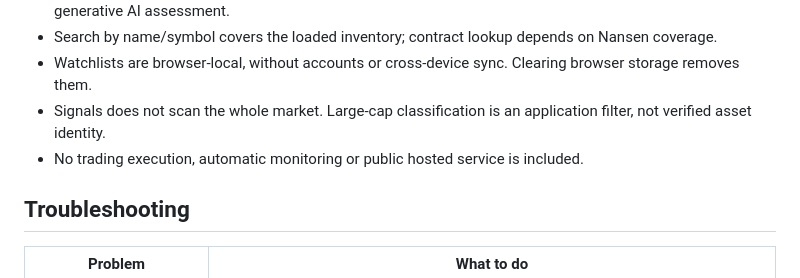
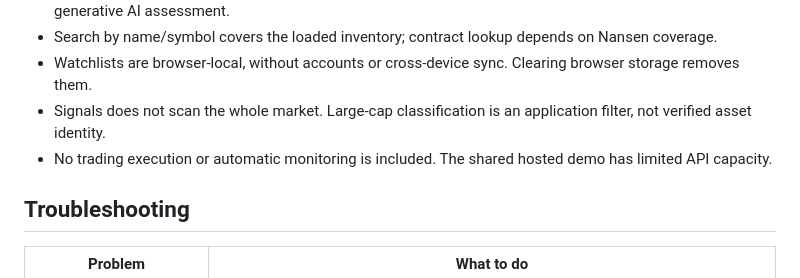
Before and after one commit to eljunie1996-droid/nansen-pulse, a Markdown page: README.md, the part around the change. GitHub-like rendering.

Commit message:
Clarify public demo availability and limitations

```diff
--- a/README.md
+++ b/README.md
@@ -97,7 +97,7 @@ Checks are manual. There are no background alerts. Rolling windows may overlap;
 - Search by name/symbol covers the loaded inventory; contract lookup depends on Nansen coverage.
 - Watchlists are browser-local, without accounts or cross-device sync. Clearing browser storage removes them.
 - Signals does not scan the whole market. Large-cap classification is an application filter, not verified asset identity.
-- No trading execution, automatic monitoring or public hosted service is included.
+- No trading execution or automatic monitoring is included. The shared hosted demo has limited API capacity.
 
 ## Troubleshooting
 
```
